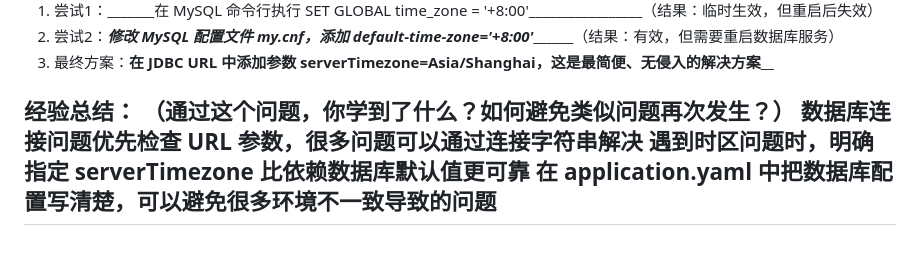
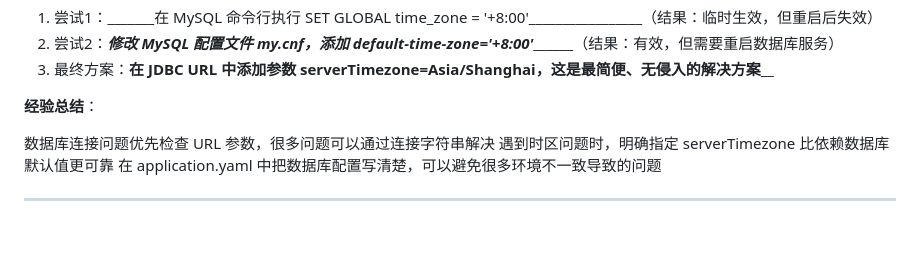
Before and after one commit to wan719/campus_buddy_matching_system, a Markdown page: reports/week_3_report.md, the part around the change. GitHub-like rendering; blank space fills up the shorter version.

```diff
--- a/reports/week_3_report.md
+++ b/reports/week_3_report.md
@@ -180,8 +180,9 @@ MySQL 8.0 之后对时区要求更严格，服务器默认时区是系统时区
 3. 最终方案：__________在 JDBC URL 中添加参数 serverTimezone=Asia/Shanghai，这是最简便、无侵入的解决方案____________
 
 **经验总结**：
-（通过这个问题，你学到了什么？如何避免类似问题再次发生？）
+
 数据库连接问题优先检查 URL 参数，很多问题可以通过连接字符串解决
 遇到时区问题时，明确指定 serverTimezone 比依赖数据库默认值更可靠
 在 application.yaml 中把数据库配置写清楚，可以避免很多环境不一致导致的问题
+
 ---
```
